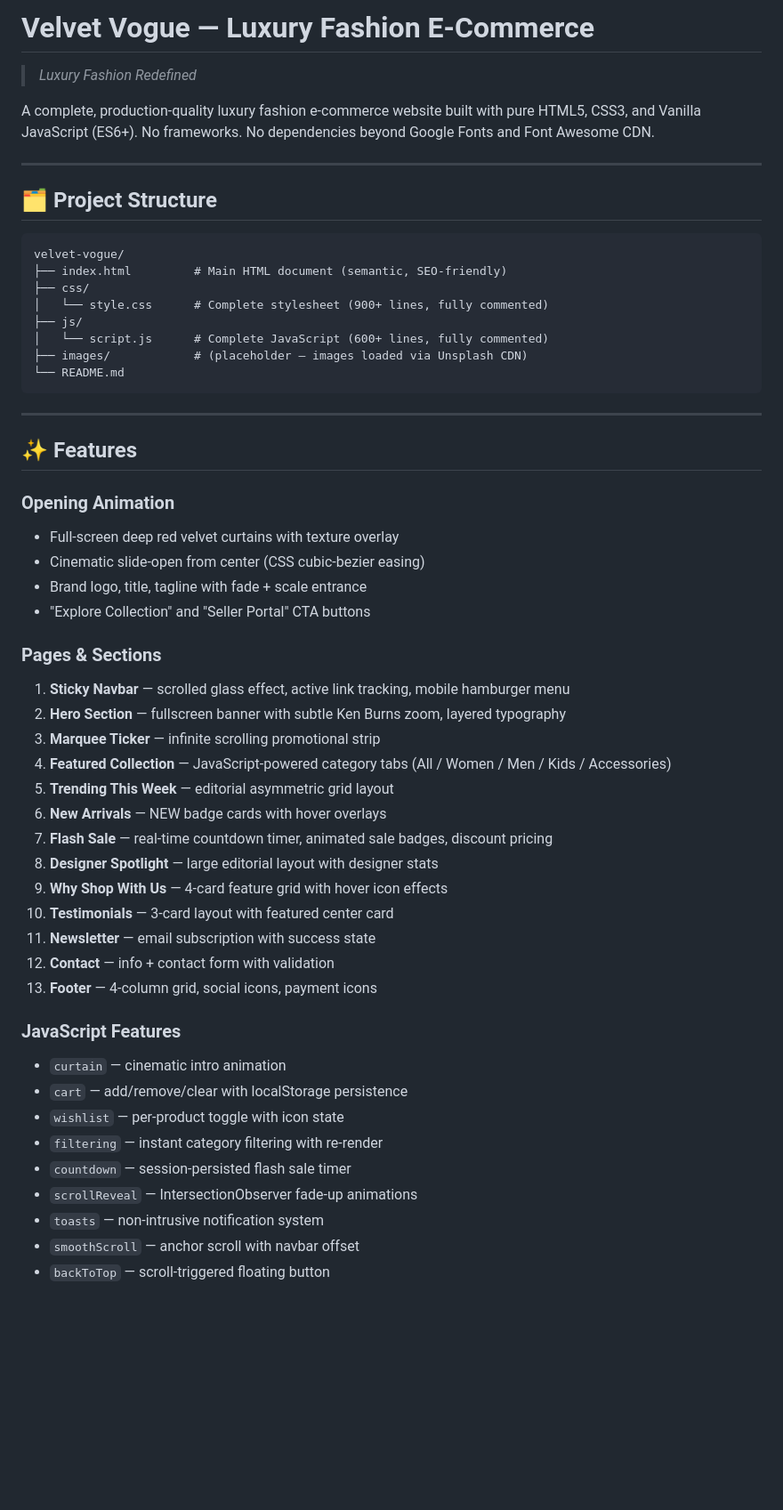
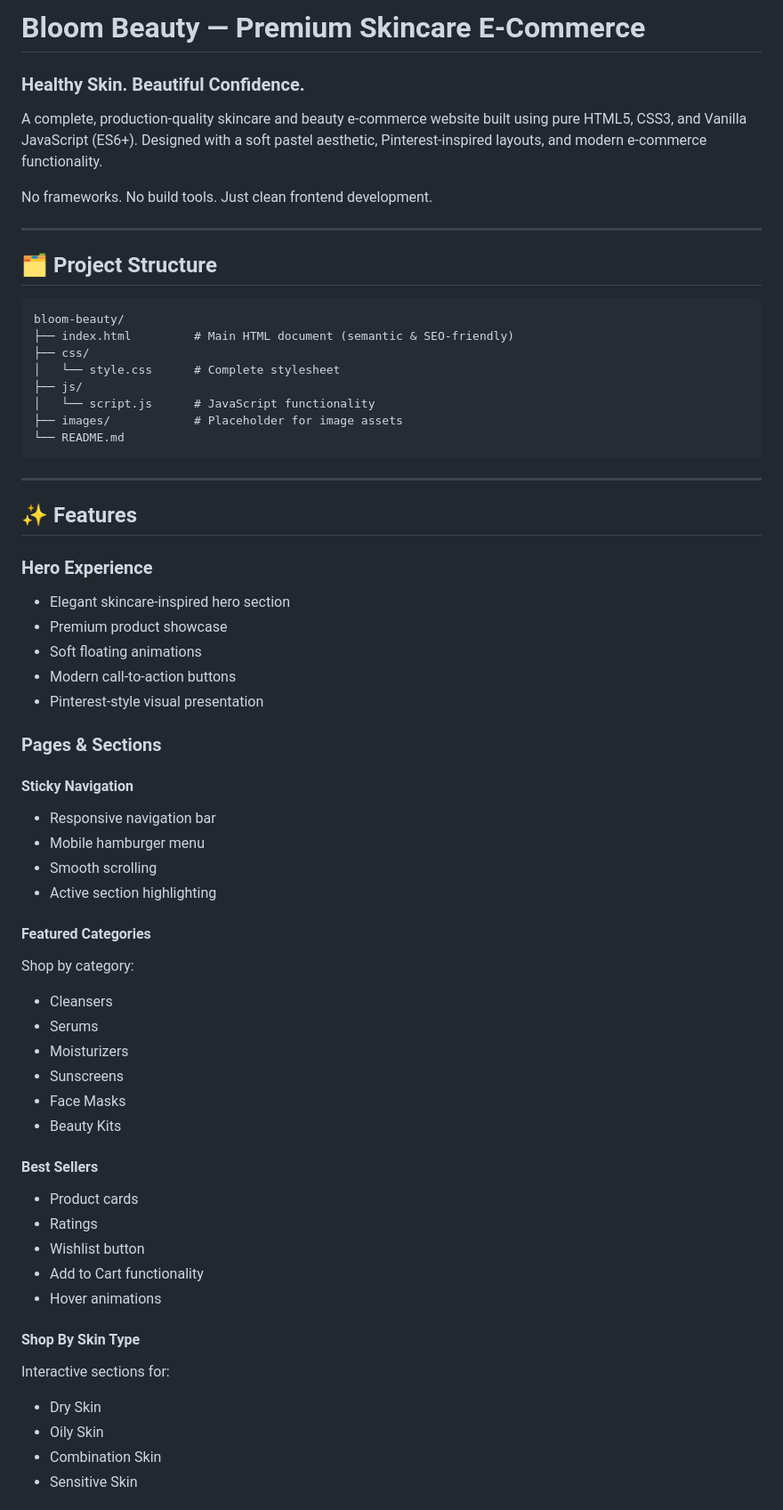
Before and after one commit to 04nandini0/Bloom-Beauty-Premium-Skincare-E-Commerce-Store, a Markdown page: README.md, the part around one of its changes. Shown at 89% size. Rendered like a GitHub page; blank space fills up the shorter version.

````diff
--- a/README.md
+++ b/README.md
@@ -1,21 +1,23 @@
-# Velvet Vogue — Luxury Fashion E-Commerce
+# Bloom Beauty — Premium Skincare E-Commerce
 
-> *Luxury Fashion Redefined*
+### Healthy Skin. Beautiful Confidence.
 
-A complete, production-quality luxury fashion e-commerce website built with pure HTML5, CSS3, and Vanilla JavaScript (ES6+). No frameworks. No dependencies beyond Google Fonts and Font Awesome CDN.
+A complete, production-quality skincare and beauty e-commerce website built using pure HTML5, CSS3, and Vanilla JavaScript (ES6+). Designed with a soft pastel aesthetic, Pinterest-inspired layouts, and modern e-commerce functionality.
+
+No frameworks. No build tools. Just clean frontend development.
 
 ---
 
 ## 🗂 Project Structure
 
-```
-velvet-vogue/
-├── index.html         # Main HTML document (semantic, SEO-friendly)
+```text
+bloom-beauty/
+├── index.html         # Main HTML document (semantic & SEO-friendly)
 ├── css/
-│   └── style.css      # Complete stylesheet (900+ lines, fully commented)
+│   └── style.css      # Complete stylesheet
 ├── js/
-│   └── script.js      # Complete JavaScript (600+ lines, fully commented)
-├── images/            # (placeholder — images loaded via Unsplash CDN)
+│   └── script.js      # JavaScript functionality
+├── images/            # Placeholder for image assets
 └── README.md
 ```
 
@@ -23,34 +25,48 @@ velvet-vogue/
 
 ## ✨ Features
 
-### Opening Animation
-- Full-screen deep red velvet curtains with texture overlay
-- Cinematic slide-open from center (CSS cubic-bezier easing)
-- Brand logo, title, tagline with fade + scale entrance
-- "Explore Collection" and "Seller Portal" CTA buttons
+### Hero Experience
+
+* Elegant skincare-inspired hero section
+* Premium product showcase
+* Soft floating animations
+* Modern call-to-action buttons
+* Pinterest-style visual presentation
 
 ### Pages & Sections
-1. **Sticky Navbar** — scrolled glass effect, active link tracking, mobile hamburger menu
-2. **Hero Section** — fullscreen banner with subtle Ken Burns zoom, layered typography
-3. **Marquee Ticker** — infinite scrolling promotional strip
-4. **Featured Collection** — JavaScript-powered category tabs (All / Women / Men / Kids / Accessories)
-5. **Trending This Week** — editorial asymmetric grid layout
-6. **New Arrivals** — NEW badge cards with hover overlays
-7. **Flash Sale** — real-time countdown timer, animated sale badges, discount pricing
-8. **Designer Spotlight** — large editorial layout with designer stats
-9. **Why Shop With Us** — 4-card feature grid with hover icon effects
-10. **Testimonials** — 3-card layout with featured center card
-11. **Newsletter** — email subscription with success state
-12. **Contact** — info + contact form with validation
-13. **Footer** — 4-column grid, social icons, payment icons
 
-### JavaScript Features
-- `curtain` — cinematic intro animation
-- `cart` — add/remove/clear with localStorage persistence
-- `wishlist` — per-product toggle with icon state
-- `filtering` — instant category filtering with re-render
-- `countdown` — session-persisted flash sale timer
-- `scrollReveal` — IntersectionObserver fade-up animations
-- `toasts` — non-intrusive notification system
-- `smoothScroll` — anchor scroll with navbar offset
-- `backToTop` — scroll-triggered floating button
+#### Sticky Navigation
+
+* Responsive navigation bar
+* Mobile hamburger menu
+* Smooth scrolling
+* Active section highlighting
+
+#### Featured Categories
+
+Shop by category:
+
+* Cleansers
+* Serums
+* Moisturizers
+* Sunscreens
+* Face Masks
+* Beauty Kits
+
+#### Best Sellers
+
+* Product cards
+* Ratings
+* Wishlist button
+* Add to Cart functionality
+* Hover animations
+
+#### Shop By Skin Type
+
+Interactive sections for:
+
+* Dry Skin
+* Oily Skin
+* Combination Skin
+* Sensitive Skin
+
````
Also changed, not shown: other parts of README.md (+187 -20 lines).
